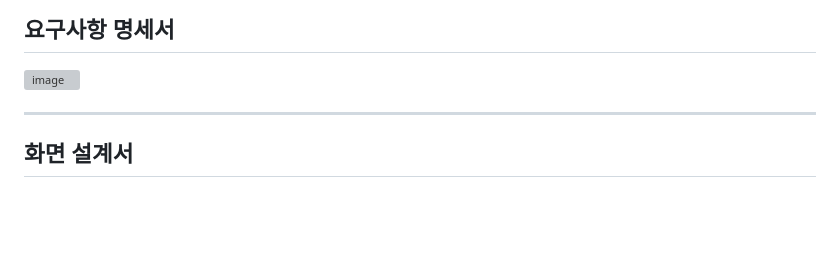
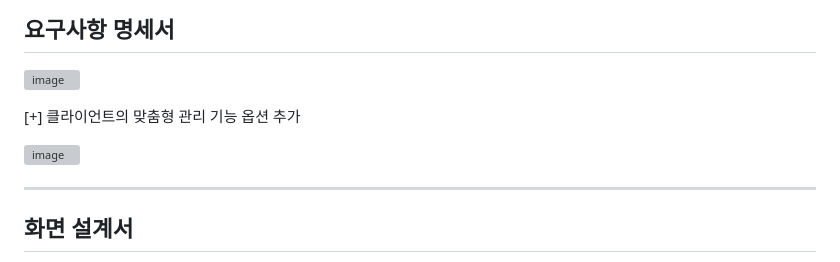
Before and after one commit to Meanzio/EasyStay, a Markdown page: README.md, the part around the change. GitHub-like rendering; blank space fills up the shorter version; grey boxes are pictures that could not be loaded.

```diff
--- a/README.md
+++ b/README.md
@@ -32,6 +32,12 @@ MSA(Microservice Architecture)를 활용하여 호텔 예약 서비스를 구축
 
 ## 요구사항 명세서
 ![image](https://github.com/user-attachments/assets/70d3a814-e046-4a33-9c1b-242ef7689c22)
+
+[+] 클라이언트의 맞춤형 관리 기능 옵션 추가
+
+![image](https://github.com/user-attachments/assets/b19ddf67-5a69-45f9-a96b-b557b584eb77)
+
+
 
 
 
```
